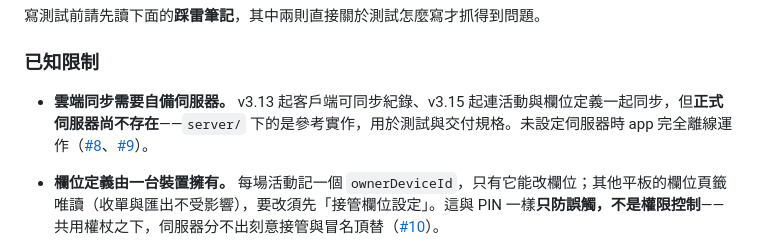
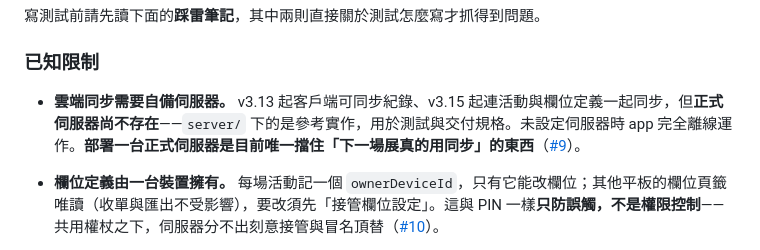
Before and after one commit to art20217/exhibition_form, a Markdown page: README.md, the part around the change. Drawn GitHub-style.

Commit message:
README：Phase 1 已關閉，指向重新劃分過的 #9
#8（Phase 1 剩餘：雲端同步）完成並實機驗證通過後關閉，所以已知限制
那條不再指它。同時把話講明白：客戶端該做的都做完了，現在唯一擋住
「下一場展真的用同步」的是沒有一台正式伺服器。

#9 的範圍同步重寫過（在 GitHub 上）：拿掉已被 #8 做掉的「多台平板
自動合併」，把「部署正式伺服器」列為頭號項目，「展後批次寄送跟進信」
拆成 #30，並更正三處指到 PR 而非 issue 的交叉引用。

Co-Authored-By: Claude Opus 5 <noreply@anthropic.com>
Claude-Session: https://claude.ai/code/session_01WqHoynTLK5n9d6kz2DCUrT

```diff
--- a/README.md
+++ b/README.md
@@ -130,7 +130,7 @@ npm test -- pin-mobile events          # 只跑名稱含這些字串的套件
 
 ### 已知限制
 
-- **雲端同步需要自備伺服器。** v3.13 起客戶端可同步紀錄、v3.15 起連活動與欄位定義一起同步，但**正式伺服器尚不存在**——`server/` 下的是參考實作，用於測試與交付規格。未設定伺服器時 app 完全離線運作（[#8](https://github.com/art20217/exhibition_form/issues/8)、[#9](https://github.com/art20217/exhibition_form/issues/9)）。
+- **雲端同步需要自備伺服器。** v3.13 起客戶端可同步紀錄、v3.15 起連活動與欄位定義一起同步，但**正式伺服器尚不存在**——`server/` 下的是參考實作，用於測試與交付規格。未設定伺服器時 app 完全離線運作。**部署一台正式伺服器是目前唯一擋住「下一場展真的用同步」的東西**（[#9](https://github.com/art20217/exhibition_form/issues/9)）。
 - **欄位定義由一台裝置擁有。** 每場活動記一個 `ownerDeviceId`，只有它能改欄位；其他平板的欄位頁籤唯讀（收單與匯出不受影響），要改須先「接管欄位設定」。這與 PIN 一樣**只防誤觸，不是權限控制**——共用權杖之下，伺服器分不出刻意接管與冒名頂替（[#10](https://github.com/art20217/exhibition_form/issues/10)）。
 
 - **接管要等對方拉取才會生效，而拉取有前提。** 被接管的那台只有在**拉取**時才會知道自己失去了擁有權，而拉取只發生在活動列表或活動內頁、且手上沒有開啟中的紀錄（`pullAllowed()`）。觸發點四個：App 啟動、切回前景、網路恢復、按「立即同步」。實測（v3.16 第一次量，單一組平板、單一個網路）**都在一秒內**：按「立即同步」約 0.5 秒，切到別的 App 再切回來約 0.1 秒。**停在填單畫面時等多久都不會變**——那是刻意的，遠端資料不該蓋掉正在打字的內容，回到活動列表就會更新。
```
